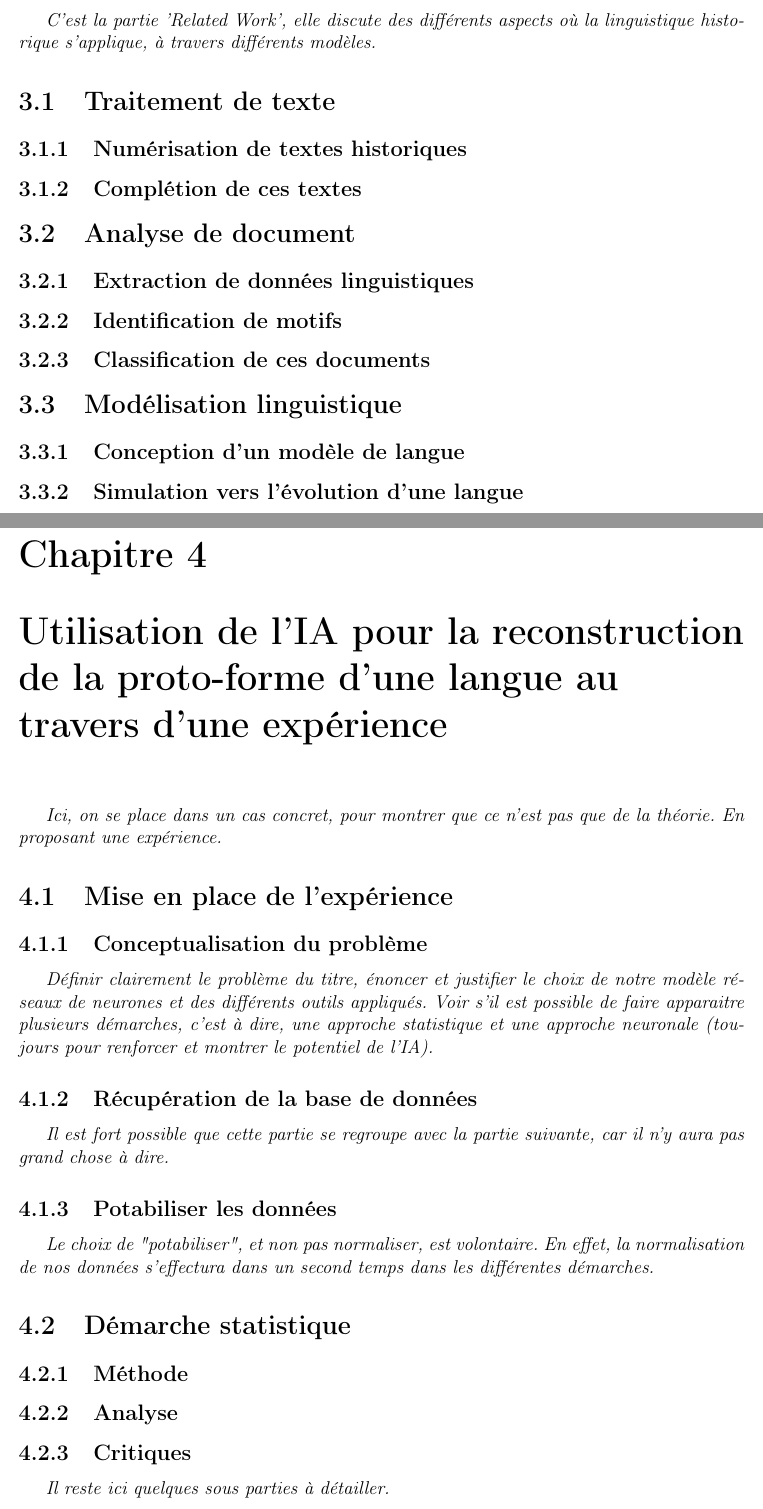
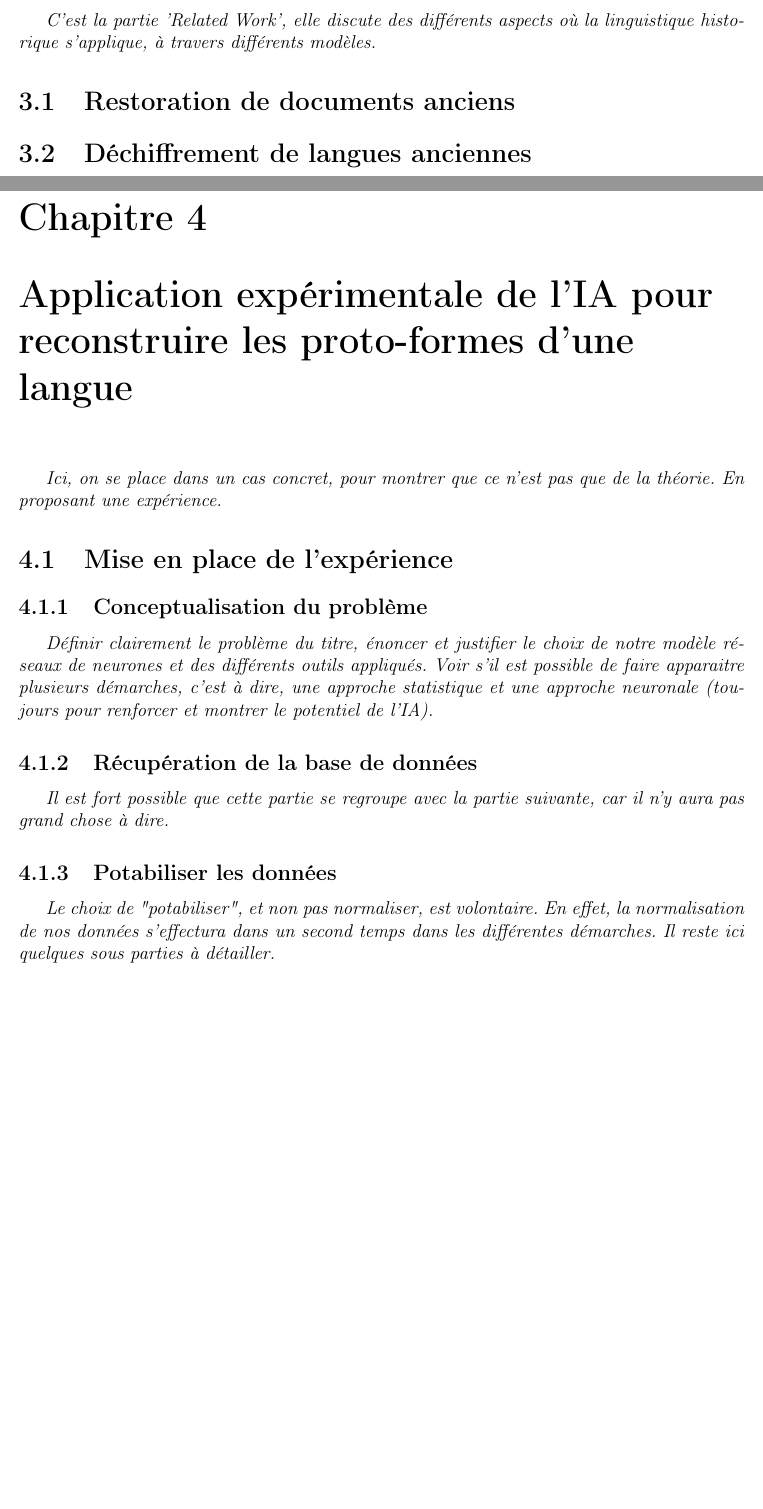
Before and after one commit to Convolutio/IA_languesAnciennes, a LaTeX document (Mémoire/memoire.tex): two parts of pages 8 and 9 of 12, joined at a grey line, cut so that both start at the same text, the shorter picture padded with empty space. Compiled offline with pdfLaTeX.

Commit message:
Restructure du plan !

```diff
--- a/Mémoire/memoire.tex
+++ b/Mémoire/memoire.tex
@@ -1,4 +1,4 @@
-\documentclass[12pt, letterpaper, french]{report}
+\documentclass[12pt, a4, french]{report}
 \usepackage[total={6.5in,10in}, top=0.8in, left=1in, includefoot]{geometry}
 \usepackage[utf8]{inputenc}
 \usepackage[T1]{fontenc}
@@ -81,18 +82,10 @@ une place centrale pour sa capacité à effectuer des approximations améliorabl
 
 \chapter{Les contributions de l'IA dans la linguistique historique}
 \textit{C'est la partie 'Related Work', elle discute des différents aspects où la linguistique historique s'applique, à travers différents modèles.}
-\section{Traitement de texte}
-\subsection{Numérisation de textes historiques}
-\subsection{Complétion de ces textes}
-\section{Analyse de document}
-\subsection{Extraction de données linguistiques}
-\subsection{Identification de motifs}
-\subsection{Classification de ces documents}
-\section{Modélisation linguistique}
-\subsection{Conception d'un modèle de langue}
-\subsection{Simulation vers l'évolution d'une langue}
+\section{Restoration de documents anciens}
+\section{Déchiffrement de langues anciennes}
 
-\chapter{Utilisation de l'IA pour la reconstruction de la proto-forme d'une langue au travers d'une expérience}
+\chapter{Application expérimentale de l'IA pour reconstruire les proto-formes d'une langue}
 \textit{Ici, on se place dans un cas concret, pour montrer que ce n'est pas que de la théorie. En proposant une expérience.}
 \section{Mise en place de l'expérience}
 \subsection{Conceptualisation du problème}
@@ -101,10 +94,6 @@ une place centrale pour sa capacité à effectuer des approximations améliorabl
 \textit{Il est fort possible que cette partie se regroupe avec la partie suivante, car il n'y aura pas grand chose à dire.}
 \subsection{Potabiliser les données}
 \textit{Le choix de "potabiliser", et non pas normaliser, est volontaire. En effet, la normalisation de nos données s'effectura dans un second temps dans les différentes démarches.}
-\section{Démarche statistique}
-\subsection{Méthode}
-\subsection{Analyse}
-\subsection{Critiques}
 \textit{Il reste ici quelques sous parties à détailler.}
 \section{Démarche neuronale}
 \subsection{Méthode}
```
Also changed, not shown: Mémoire/memoire.tex (11 more changed lines).
